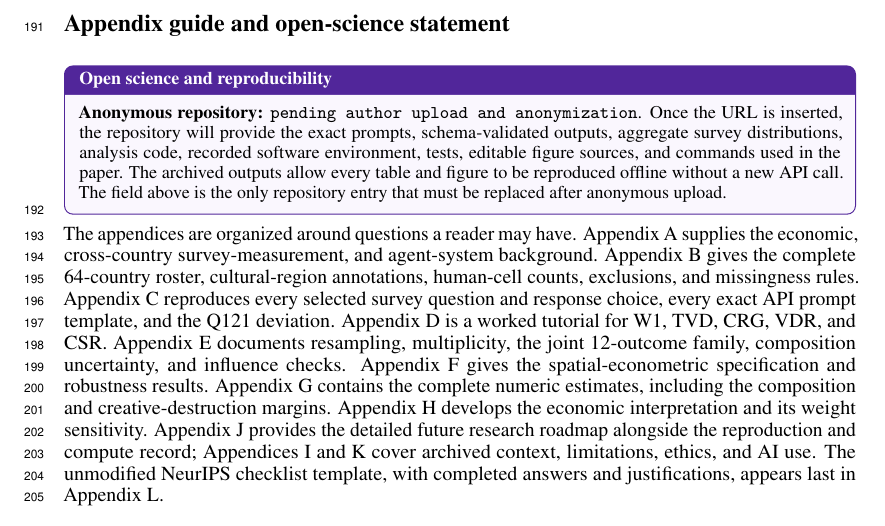
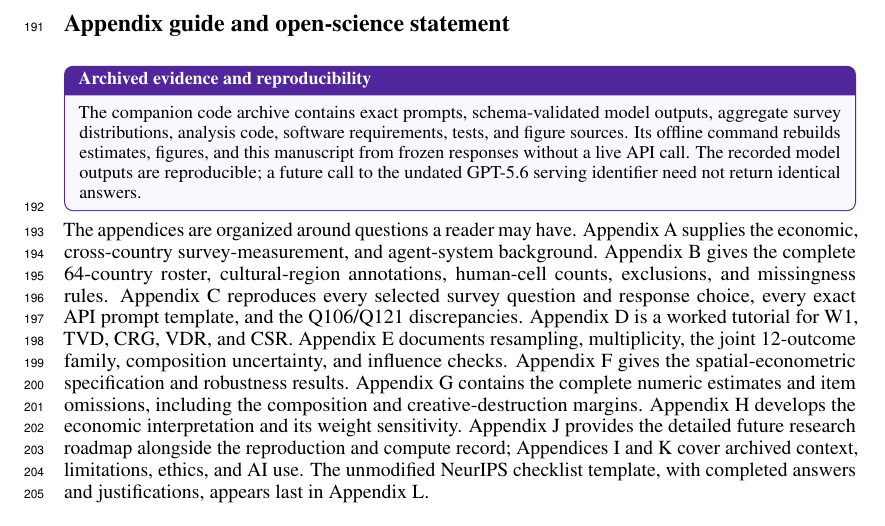
Before and after one commit to sunshineluyao/EthosGPT-v2, a LaTeX paper (paper/main.tex, which reads paper/appendices/00_roadmap.tex): part of page 7 of 34, cut so that both start at the same text. Compiled offline with pdfLaTeX.

Commit message:
Align archived-evidence appendix with reviewer revisions: paper/appendices/00_roadmap.tex

```diff
--- a/paper/appendices/00_roadmap.tex
+++ b/paper/appendices/00_roadmap.tex
@@ -1,24 +1,23 @@
 \section*{Appendix guide and open-science statement}
 
-\begin{auditbox}{Open science and reproducibility}
-\textbf{Anonymous repository:} \texttt{pending author upload and anonymization}.
-Once the URL is inserted, the repository will provide the exact prompts, schema-validated
-outputs, aggregate survey distributions, analysis code, recorded software environment,
-tests, editable figure sources, and commands used in the paper. The archived outputs
-allow every table and figure to be reproduced offline without a new API call. The
-field above is the only repository entry that must be replaced after anonymous
-upload.
+\begin{auditbox}{Archived evidence and reproducibility}
+The companion code archive contains exact prompts, schema-validated model outputs,
+aggregate survey distributions, analysis code, software requirements, tests, and
+figure sources. Its offline command rebuilds estimates, figures, and this manuscript
+from frozen responses without a live API call. The recorded model outputs are
+reproducible; a future call to the undated GPT-5.6 serving identifier need not
+return identical answers.
 \end{auditbox}
 
 The appendices are organized around questions a reader may have. Appendix A supplies the
 economic, cross-country survey-measurement, and agent-system background. Appendix B gives the complete
 64-country roster, cultural-region annotations, human-cell counts, exclusions, and
 missingness rules. Appendix C reproduces every selected survey question and response
-choice, every exact API prompt template, and the Q121 deviation. Appendix D is a worked
+choice, every exact API prompt template, and the Q106/Q121 discrepancies. Appendix D is a worked
 tutorial for W1, TVD, CRG, VDR, and CSR. Appendix E documents resampling,
 multiplicity, the joint 12-outcome family, composition uncertainty, and influence checks.
 Appendix F gives the spatial-econometric specification and robustness results. Appendix
-G contains the complete numeric estimates, including the composition and
+G contains the complete numeric estimates and item omissions, including the composition and
 creative-destruction margins. Appendix H develops the economic interpretation and its
 weight sensitivity. Appendix J provides the detailed future research roadmap alongside
 the reproduction and compute record; Appendices I and K cover archived context,
```
